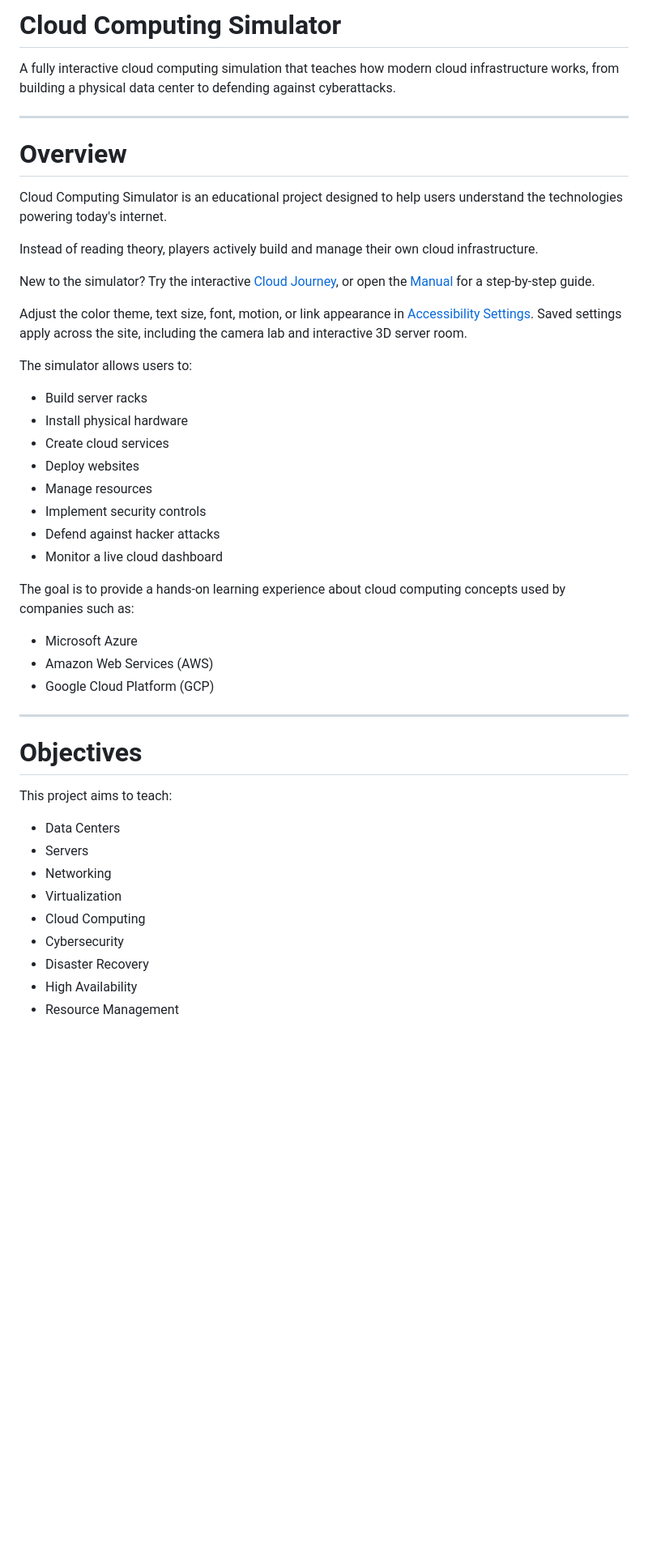
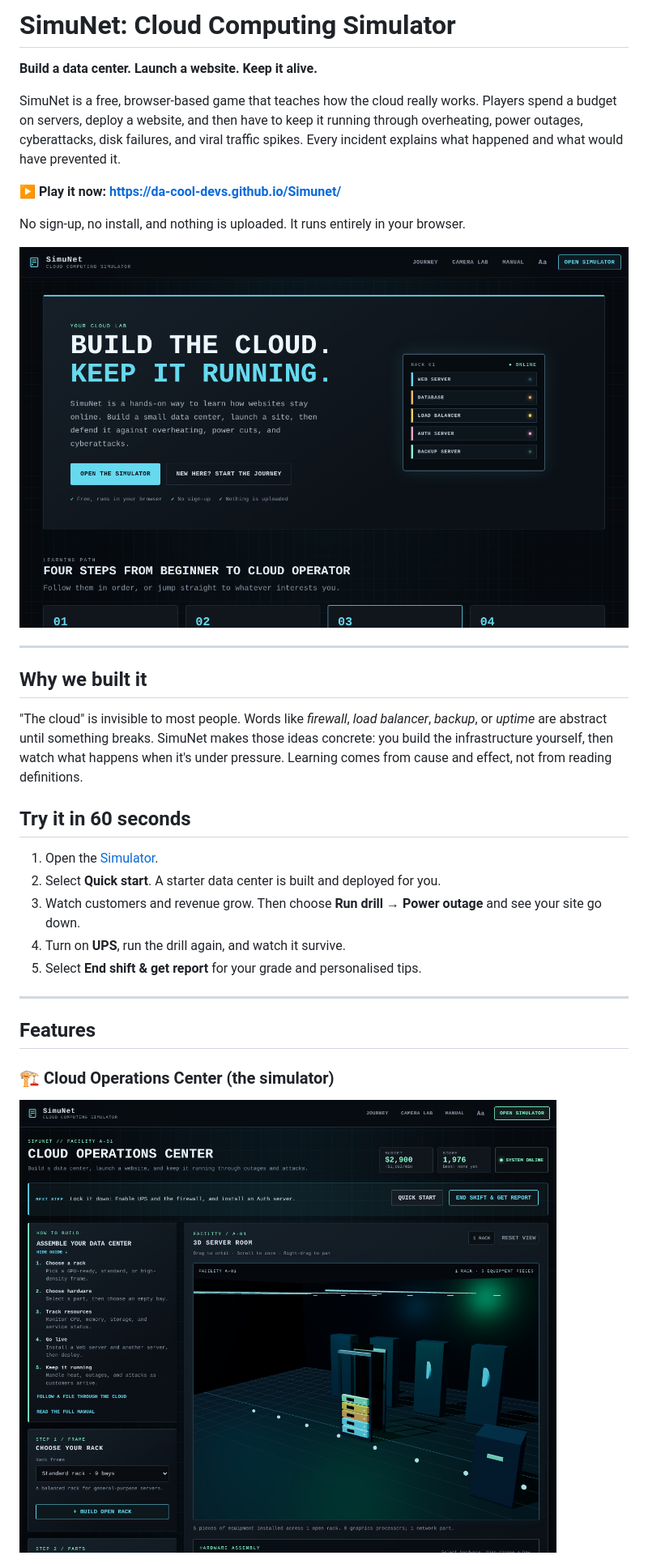
Before and after one commit to Da-Cool-Devs/Simunet, a Markdown page: README.md, the part around one of its changes. Shown at 81% size. Drawn GitHub-style; pictures changed too: docs/screenshots/home.png (added), docs/screenshots/simulator.png (added); blank space fills up the shorter version.

```diff
--- a/README.md
+++ b/README.md
@@ -1,49 +1,34 @@
-# Cloud Computing Simulator
+# SimuNet: Cloud Computing Simulator
 
-A fully interactive cloud computing simulation that teaches how modern cloud infrastructure works, from building a physical data center to defending against cyberattacks.
+**Build a data center. Launch a website. Keep it alive.**
+
+SimuNet is a free, browser-based game that teaches how the cloud really works. Players spend a budget on servers, deploy a website, and then have to keep it running through overheating, power outages, cyberattacks, disk failures, and viral traffic spikes. Every incident explains what happened and what would have prevented it.
+
+**▶ Play it now: https://da-cool-devs.github.io/Simunet/**
+
+No sign-up, no install, and nothing is uploaded. It runs entirely in your browser.
+
+![SimuNet home page](docs/screenshots/home.png)
 
 ---
 
-# Overview
+## Why we built it
 
-Cloud Computing Simulator is an educational project designed to help users understand the technologies powering today's internet.
+"The cloud" is invisible to most people. Words like *firewall*, *load balancer*, *backup*, or *uptime* are abstract until something breaks. SimuNet makes those ideas concrete: you build the infrastructure yourself, then watch what happens when it's under pressure. Learning comes from cause and effect, not from reading definitions.
 
-Instead of reading theory, players actively build and manage their own cloud infrastructure.
+## Try it in 60 seconds
 
-New to the simulator? Try the interactive [Cloud Journey](journey/), or open the [Manual](manual/) for a step-by-step guide.
-
-Adjust the color theme, text size, font, motion, or link appearance in [Accessibility Settings](accessibility/). Saved settings apply across the site, including the camera lab and interactive 3D server room.
-
-The simulator allows users to:
-
-- Build server racks
-- Install physical hardware
-- Create cloud services
-- Deploy websites
-- Manage resources
-- Implement security controls
-- Defend against hacker attacks
-- Monitor a live cloud dashboard
-
-The goal is to provide a hands-on learning experience about cloud computing concepts used by companies such as:
-
-- Microsoft Azure
-- Amazon Web Services (AWS)
-- Google Cloud Platform (GCP)
+1. Open the [Simulator](https://da-cool-devs.github.io/Simunet/simulator/).
+2. Select **Quick start**. A starter data center is built and deployed for you.
+3. Watch customers and revenue grow. Then choose **Run drill → Power outage** and see your site go down.
+4. Turn on **UPS**, run the drill again, and watch it survive.
+5. Select **End shift & get report** for your grade and personalised tips.
 
 ---
 
-# Objectives
+## Features
 
-This project aims to teach:
+### 🏗️ Cloud Operations Center (the simulator)
 
-- Data Centers
-- Servers
-- Networking
-- Virtualization
-- Cloud Computing
-- Cybersecurity
-- Disaster Recovery
-- High Availability
-- Resource Management
+![The simulator with the live 3D server room](docs/screenshots/simulator.png)
 
```
Also changed, not shown: other parts of README.md (+77 -68 lines), CHANGELOG.md (+24 -0 lines), docs/screenshots/journey.png (added), docs/screenshots/operations.png (added), docs/screenshots/shift-report.png (added), 8 other files.
